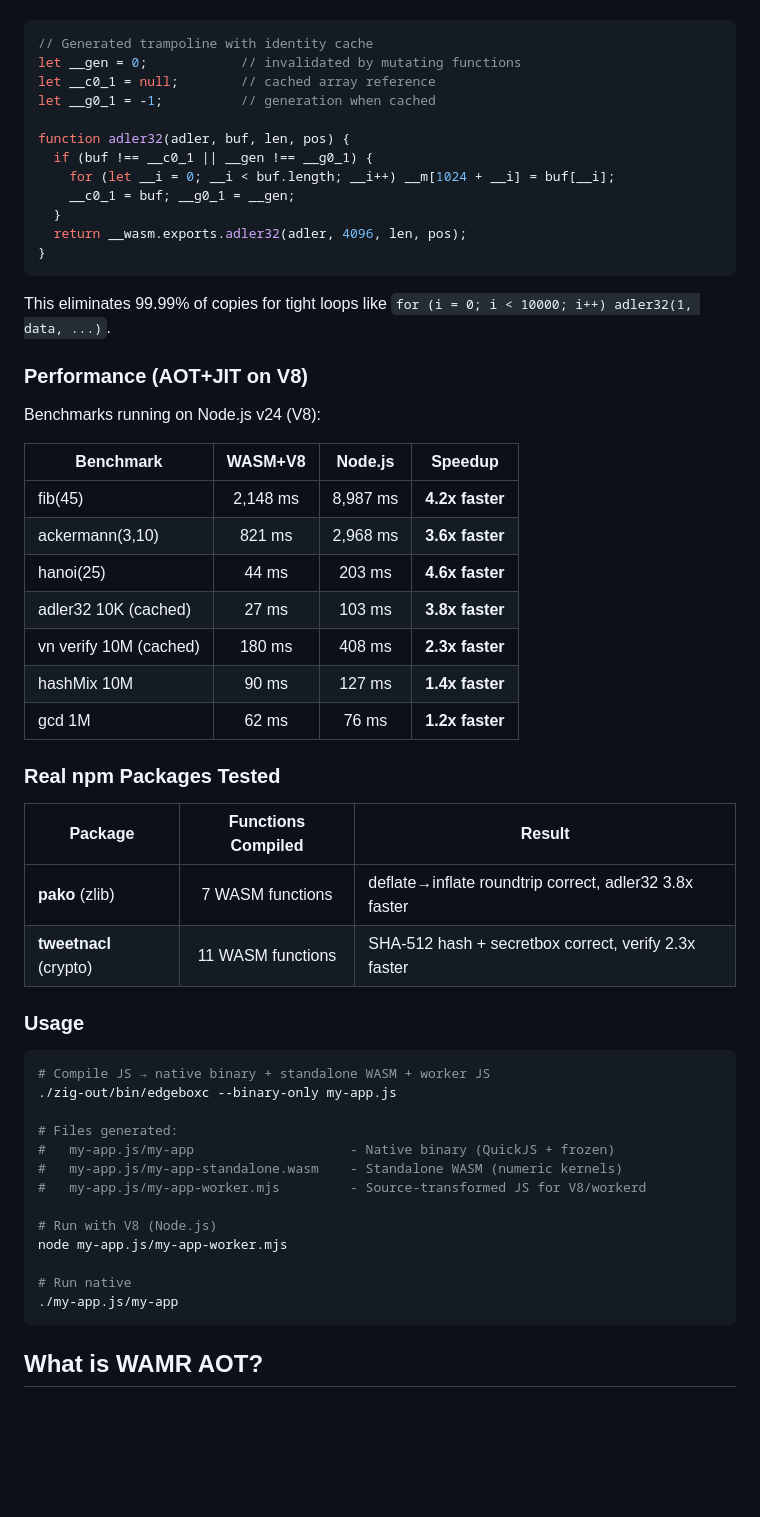
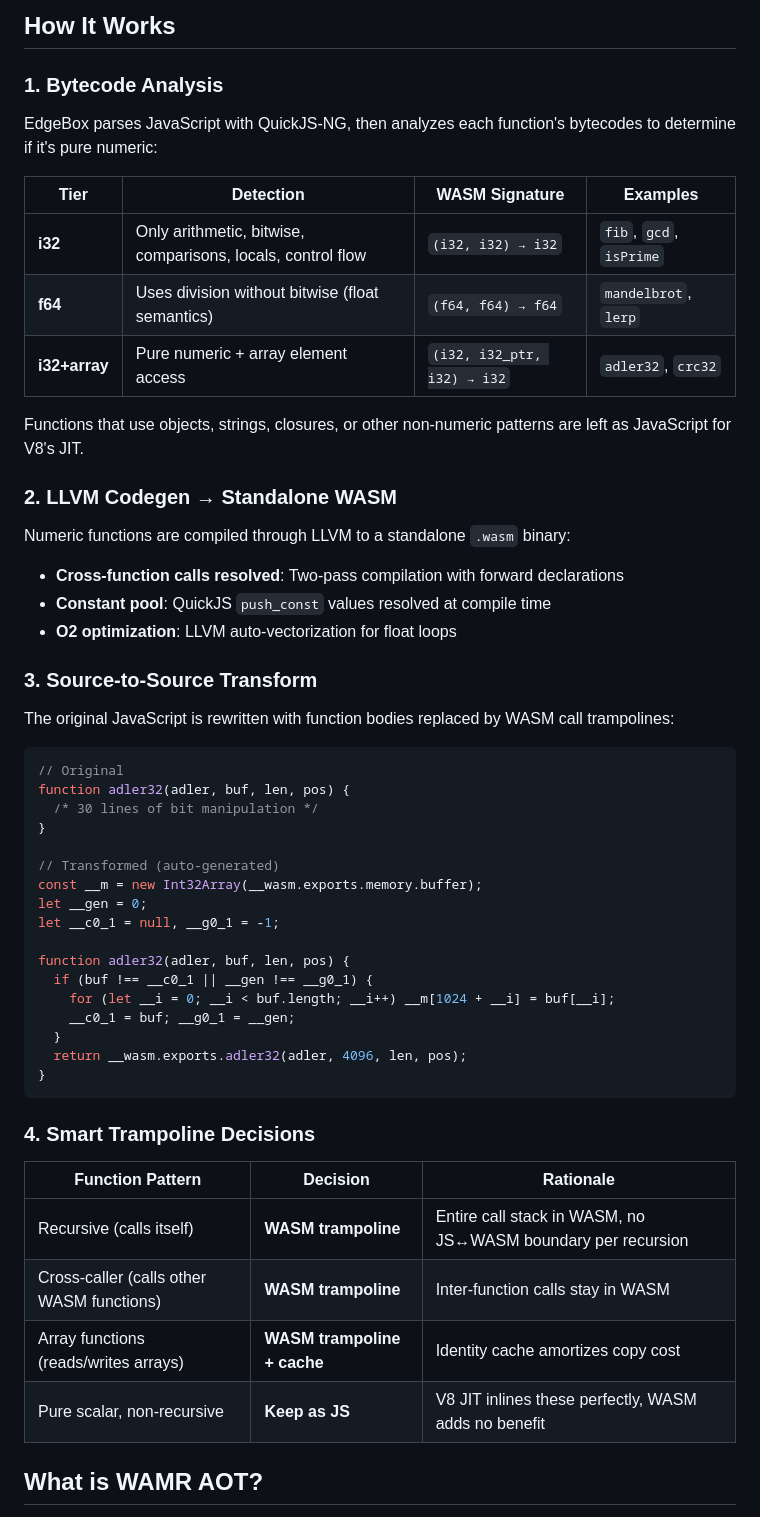
Before and after one commit to teamchong/edgebox, a Markdown page: README.md, the part around one of its changes. Rendered like a GitHub page; blank space fills up the shorter version.

````diff
--- a/README.md
+++ b/README.md
@@ -115,9 +76,38 @@ For read-only array arguments, the trampoline caches the last-used array identit
+## How It Works
+
+### 1. Bytecode Analysis
+
+EdgeBox parses JavaScript with QuickJS-NG, then analyzes each function's bytecodes to determine if it's pure numeric:
+
+| Tier | Detection | WASM Signature | Examples |
+|------|-----------|----------------|----------|
+| **i32** | Only arithmetic, bitwise, comparisons, locals, control flow | `(i32, i32) → i32` | `fib`, `gcd`, `isPrime` |
+| **f64** | Uses division without bitwise (float semantics) | `(f64, f64) → f64` | `mandelbrot`, `lerp` |
+| **i32+array** | Pure numeric + array element access | `(i32, i32_ptr, i32) → i32` | `adler32`, `crc32` |
+
+Functions that use objects, strings, closures, or other non-numeric patterns are left as JavaScript for V8's JIT.
+
+### 2. LLVM Codegen → Standalone WASM
+
+Numeric functions are compiled through LLVM to a standalone `.wasm` binary:
+- **Cross-function calls resolved**: Two-pass compilation with forward declarations
+- **Constant pool**: QuickJS `push_const` values resolved at compile time
+- **O2 optimization**: LLVM auto-vectorization for float loops
+
+### 3. Source-to-Source Transform
+
+The original JavaScript is rewritten with function bodies replaced by WASM call trampolines:
 
 ```javascript
-// Generated trampoline with identity cache
-let __gen = 0;            // invalidated by mutating functions
-let __c0_1 = null;        // cached array reference
-let __g0_1 = -1;          // generation when cached
+// Original
+function adler32(adler, buf, len, pos) {
+  /* 30 lines of bit manipulation */
+}
+
+// Transformed (auto-generated)
+const __m = new Int32Array(__wasm.exports.memory.buffer);
+let __gen = 0;
+let __c0_1 = null, __g0_1 = -1;
 
 function adler32(adler, buf, len, pos) {
   if (buf !== __c0_1 || __gen !== __g0_1) {
@@ -128,46 +118,14 @@ function adler32(adler, buf, len, pos) {
 }
 ```
 
-This eliminates 99.99% of copies for tight loops like `for (i = 0; i < 10000; i++) adler32(1, data, ...)`.
+### 4. Smart Trampoline Decisions
 
-### Performance (AOT+JIT on V8)
-
-Benchmarks running on Node.js v24 (V8):
-
-| Benchmark | WASM+V8 | Node.js | Speedup |
-|-----------|:-------:|:-------:|:-------:|
-| fib(45) | 2,148 ms | 8,987 ms | **4.2x faster** |
-| ackermann(3,10) | 821 ms | 2,968 ms | **3.6x faster** |
-| hanoi(25) | 44 ms | 203 ms | **4.6x faster** |
-| adler32 10K (cached) | 27 ms | 103 ms | **3.8x faster** |
-| vn verify 10M (cached) | 180 ms | 408 ms | **2.3x faster** |
-| hashMix 10M | 90 ms | 127 ms | **1.4x faster** |
-| gcd 1M | 62 ms | 76 ms | **1.2x faster** |
-
-### Real npm Packages Tested
-
-| Package | Functions Compiled | Result |
-|---------|:------------------:|--------|
-| **pako** (zlib) | 7 WASM functions | deflate→inflate roundtrip correct, adler32 3.8x faster |
-| **tweetnacl** (crypto) | 11 WASM functions | SHA-512 hash + secretbox correct, verify 2.3x faster |
-
-### Usage
-
-```bash
-# Compile JS → native binary + standalone WASM + worker JS
-./zig-out/bin/edgeboxc --binary-only my-app.js
-
-# Files generated:
-#   my-app.js/my-app                    - Native binary (QuickJS + frozen)
-#   my-app.js/my-app-standalone.wasm    - Standalone WASM (numeric kernels)
-#   my-app.js/my-app-worker.mjs         - Source-transformed JS for V8/workerd
-
-# Run with V8 (Node.js)
-node my-app.js/my-app-worker.mjs
-
-# Run native
-./my-app.js/my-app
-```
+| Function Pattern | Decision | Rationale |
+|-----------------|----------|-----------|
+| Recursive (calls itself) | **WASM trampoline** | Entire call stack in WASM, no JS↔WASM boundary per recursion |
+| Cross-caller (calls other WASM functions) | **WASM trampoline** | Inter-function calls stay in WASM |
+| Array functions (reads/writes arrays) | **WASM trampoline + cache** | Identity cache amortizes copy cost |
+| Pure scalar, non-recursive | **Keep as JS** | V8 JIT inlines these perfectly, WASM adds no benefit |
 
 ## What is WAMR AOT?
 
````
Also changed, not shown: other parts of README.md (+55 -94 lines).
